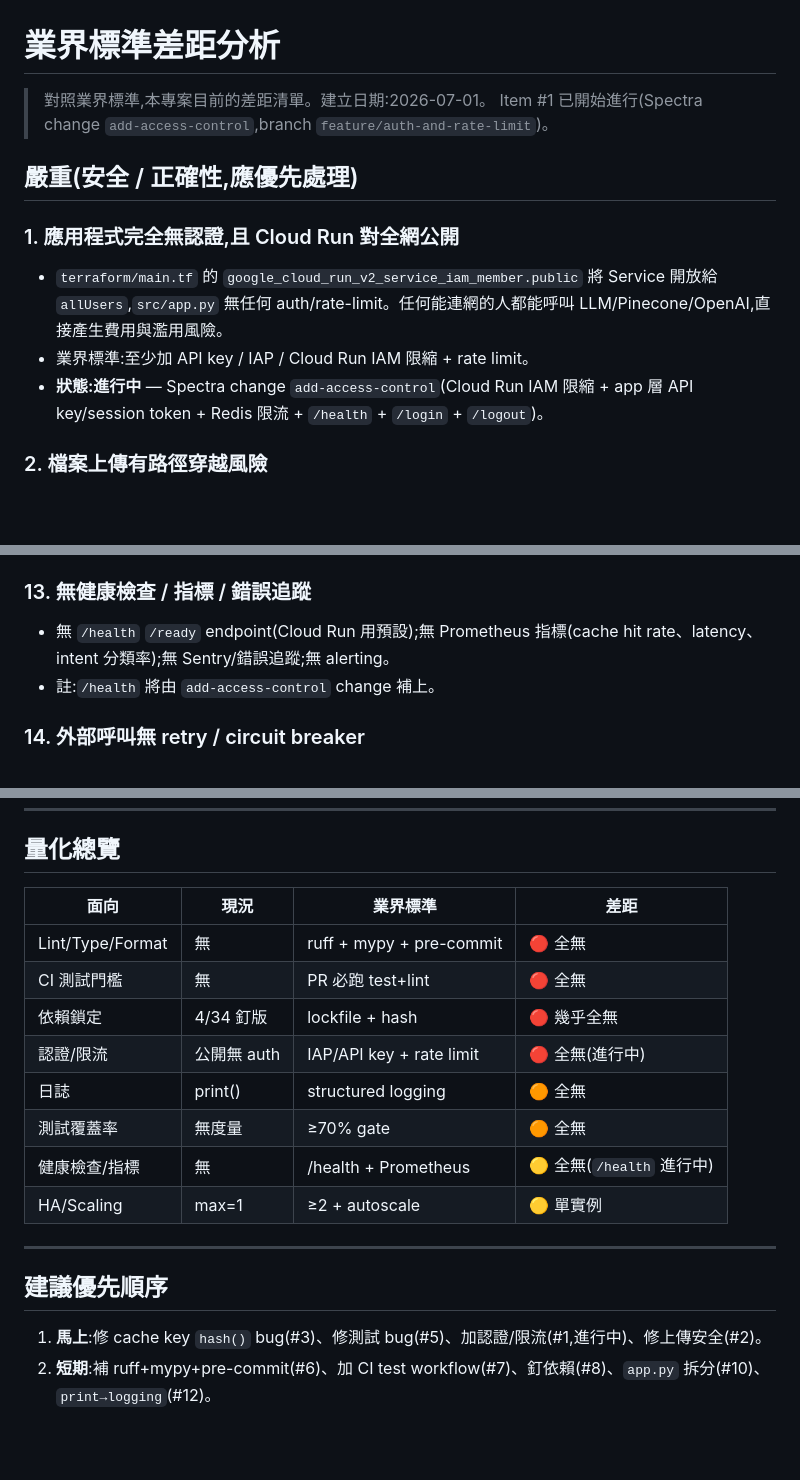
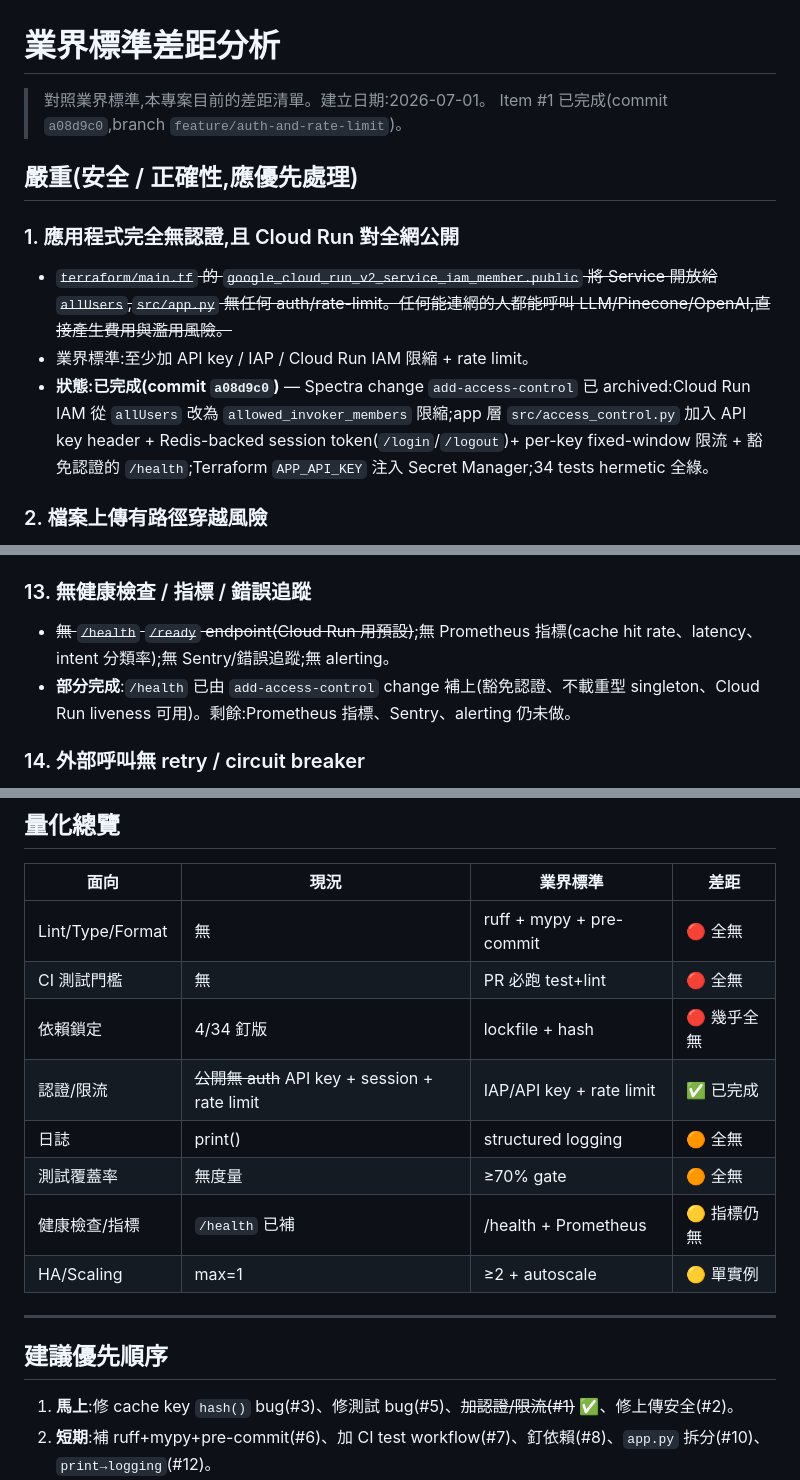
Before and after one commit to albertkingdom/rag-chatbot-demo, a Markdown page: docs/industry-standard-gaps.md, 3 parts joined by grey strips. Rendered like a GitHub page; blank space fills up the shorter version.

Commit message:
docs: mark access-control gap as completed (#1) and /health as partially done (#13)

```diff
--- a/docs/industry-standard-gaps.md
+++ b/docs/industry-standard-gaps.md
@@ -1,14 +1,14 @@
 # 業界標準差距分析
 
 > 對照業界標準,本專案目前的差距清單。建立日期:2026-07-01。
-> Item #1 已開始進行(Spectra change `add-access-control`,branch `feature/auth-and-rate-limit`)。
+> Item #1 已完成(commit `a08d9c0`,branch `feature/auth-and-rate-limit`)。
 
 ## 嚴重(安全 / 正確性,應優先處理)
 
 ### 1. 應用程式完全無認證,且 Cloud Run 對全網公開
-- `terraform/main.tf` 的 `google_cloud_run_v2_service_iam_member.public` 將 Service 開放給 `allUsers`,`src/app.py` 無任何 auth/rate-limit。任何能連網的人都能呼叫 LLM/Pinecone/OpenAI,直接產生費用與濫用風險。
+- ~~`terraform/main.tf` 的 `google_cloud_run_v2_service_iam_member.public` 將 Service 開放給 `allUsers`,`src/app.py` 無任何 auth/rate-limit。任何能連網的人都能呼叫 LLM/Pinecone/OpenAI,直接產生費用與濫用風險。~~
 - 業界標準:至少加 API key / IAP / Cloud Run IAM 限縮 + rate limit。
-- **狀態:進行中** — Spectra change `add-access-control`(Cloud Run IAM 限縮 + app 層 API key/session token + Redis 限流 + `/health` + `/login` + `/logout`)。
+- **狀態:已完成(commit `a08d9c0`)** — Spectra change `add-access-control` 已 archived:Cloud Run IAM 從 `allUsers` 改為 `allowed_invoker_members` 限縮;app 層 `src/access_control.py` 加入 API key header + Redis-backed session token(`/login`/`/logout`)+ per-key fixed-window 限流 + 豁免認證的 `/health`;Terraform `APP_API_KEY` 注入 Secret Manager;34 tests hermetic 全綠。
 
 ### 2. 檔案上傳有路徑穿越風險
 - `src/app.py` 的 `upload_manual_func` 與 `bom_mapper_func` 直接用 `file.name`;無檔案大小限制、無 content-type 驗證、無掃毒。
@@ -61,8 +61,8 @@
 - 業界標準:`logging` + JSON formatter + trace ID。
 
 ### 13. 無健康檢查 / 指標 / 錯誤追蹤
-- 無 `/health` `/ready` endpoint(Cloud Run 用預設);無 Prometheus 指標(cache hit rate、latency、intent 分類率);無 Sentry/錯誤追蹤;無 alerting。
-- 註:`/health` 將由 `add-access-control` change 補上。
+- ~~無 `/health` `/ready` endpoint(Cloud Run 用預設)~~;無 Prometheus 指標(cache hit rate、latency、intent 分類率);無 Sentry/錯誤追蹤;無 alerting。
+- **部分完成**:`/health` 已由 `add-access-control` change 補上(豁免認證、不載重型 singleton、Cloud Run liveness 可用)。剩餘:Prometheus 指標、Sentry、alerting 仍未做。
 
 ### 14. 外部呼叫無 retry / circuit breaker
 - 對 OpenAI、Pinecone、MongoDB、OpenRouter 的呼叫都無重試、無退避、無熔斷。瞬時失敗直接拋給使用者「An error occurred: ...」(還把例外訊息透漏給前端,資訊洩漏)。
@@ -96,17 +96,17 @@
 | Lint/Type/Format | 無 | ruff + mypy + pre-commit | 🔴 全無 |
 | CI 測試門檻 | 無 | PR 必跑 test+lint | 🔴 全無 |
 | 依賴鎖定 | 4/34 釘版 | lockfile + hash | 🔴 幾乎全無 |
-| 認證/限流 | 公開無 auth | IAP/API key + rate limit | 🔴 全無(進行中) |
+| 認證/限流 | ~~公開無 auth~~ API key + session + rate limit | IAP/API key + rate limit | ✅ 已完成 |
 | 日誌 | print() | structured logging | 🟠 全無 |
 | 測試覆蓋率 | 無度量 | ≥70% gate | 🟠 全無 |
-| 健康檢查/指標 | 無 | /health + Prometheus | 🟡 全無(`/health` 進行中) |
+| 健康檢查/指標 | `/health` 已補 | /health + Prometheus | 🟡 指標仍無 |
 | HA/Scaling | max=1 | ≥2 + autoscale | 🟡 單實例 |
 
 ---
 
 ## 建議優先順序
 
-1. **馬上**:修 cache key `hash()` bug(#3)、修測試 bug(#5)、加認證/限流(#1,進行中)、修上傳安全(#2)。
+1. **馬上**:修 cache key `hash()` bug(#3)、修測試 bug(#5)、~~加認證/限流(#1)~~ ✅、修上傳安全(#2)。
 2. **短期**:補 ruff+mypy+pre-commit(#6)、加 CI test workflow(#7)、釘依賴(#8)、`app.py` 拆分(#10)、`print→logging`(#12)。
 3. **中期**:retry/circuit breaker(#14)、指標+健康檢查(#13)、staging 環境(#15)、guardrail 強化+對抗測試(#4)。
 
```
